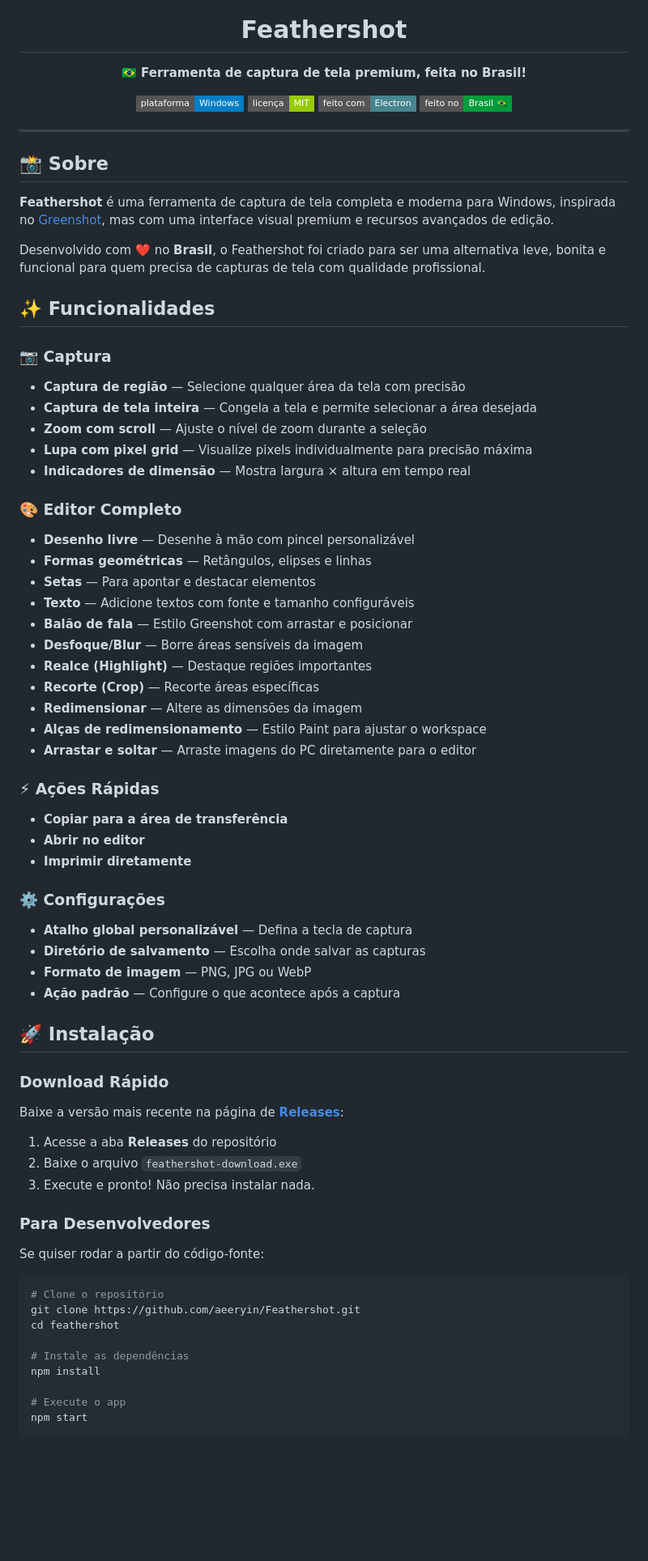
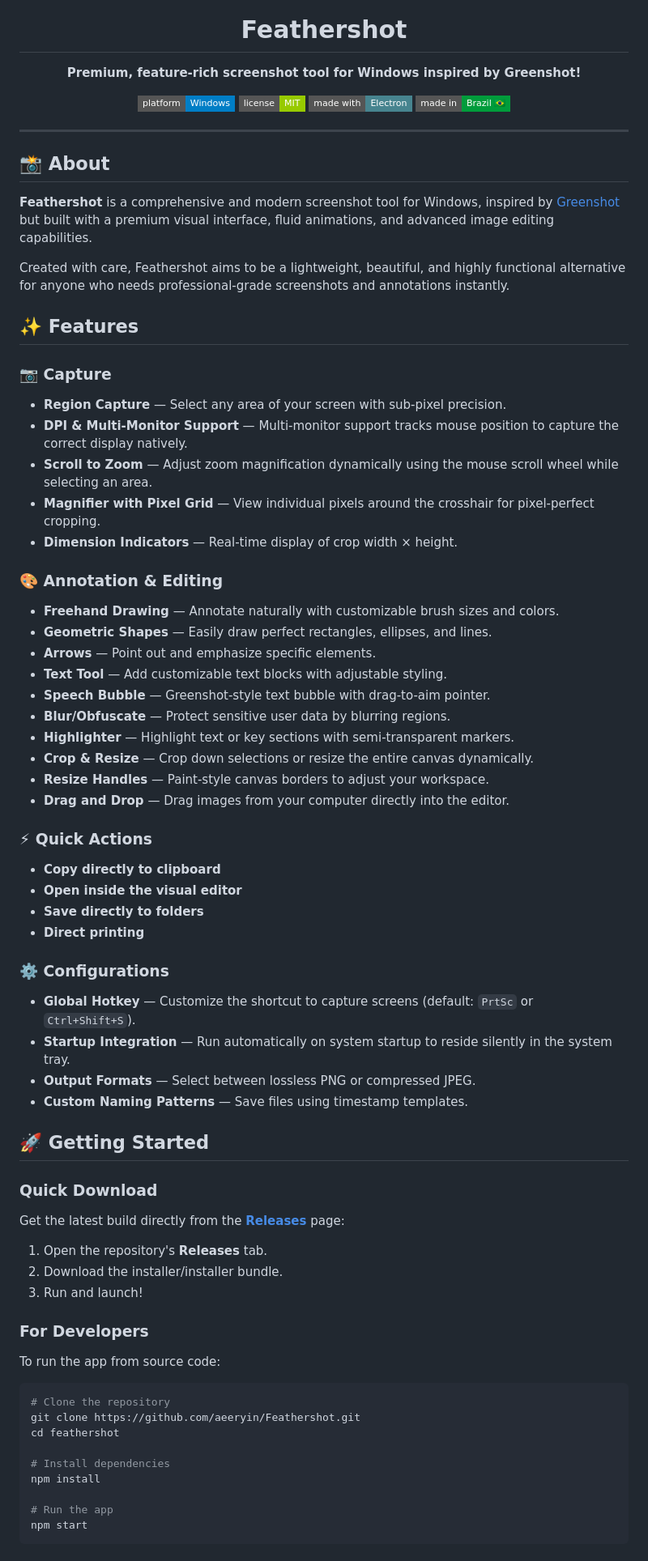
Before and after one commit to aeeryin/Feathershot, a Markdown page: README.md, the part around one of its changes. Shown at 81% size. Drawn GitHub-style; badges without logos; blank space fills up the shorter version.

Commit message:
docs: translate README to English

````diff
--- a/README.md
+++ b/README.md
@@ -5,77 +5,77 @@
 <h1 align="center">Feathershot</h1>
 
 <p align="center">
-  <b>🇧🇷 Ferramenta de captura de tela premium, feita no Brasil!</b>
+  <b>Premium, feature-rich screenshot tool for Windows inspired by Greenshot!</b>
 </p>
 
 <p align="center">
-  <img src="https://img.shields.io/badge/plataforma-Windows-blue?style=flat-square&logo=windows" alt="Windows">
-  <img src="https://img.shields.io/badge/licença-MIT-green?style=flat-square" alt="MIT License">
-  <img src="https://img.shields.io/badge/feito%20com-Electron-47848F?style=flat-square&logo=electron" alt="Electron">
-  <img src="https://img.shields.io/badge/feito%20no-Brasil%20🇧🇷-009c3b?style=flat-square" alt="Made in Brazil">
+  <img src="https://img.shields.io/badge/platform-Windows-blue?style=flat-square&logo=windows" alt="Windows">
+  <img src="https://img.shields.io/badge/license-MIT-green?style=flat-square" alt="MIT License">
+  <img src="https://img.shields.io/badge/made%20with-Electron-47848F?style=flat-square&logo=electron" alt="Electron">
+  <img src="https://img.shields.io/badge/made%20in-Brazil%20🇧🇷-009c3b?style=flat-square" alt="Made in Brazil">
 </p>
 
 ---
 
-## 📸 Sobre
+## 📸 About
 
-**Feathershot** é uma ferramenta de captura de tela completa e moderna para Windows, inspirada no [Greenshot](https://getgreenshot.org/), mas com uma interface visual premium e recursos avançados de edição.
+**Feathershot** is a comprehensive and modern screenshot tool for Windows, inspired by [Greenshot](https://getgreenshot.org/) but built with a premium visual interface, fluid animations, and advanced image editing capabilities.
 
-Desenvolvido com ❤️ no **Brasil**, o Feathershot foi criado para ser uma alternativa leve, bonita e funcional para quem precisa de capturas de tela com qualidade profissional.
+Created with care, Feathershot aims to be a lightweight, beautiful, and highly functional alternative for anyone who needs professional-grade screenshots and annotations instantly.
 
-## ✨ Funcionalidades
+## ✨ Features
 
-### 📷 Captura
-- **Captura de região** — Selecione qualquer área da tela com precisão
-- **Captura de tela inteira** — Congela a tela e permite selecionar a área desejada
-- **Zoom com scroll** — Ajuste o nível de zoom durante a seleção
-- **Lupa com pixel grid** — Visualize pixels individualmente para precisão máxima
-- **Indicadores de dimensão** — Mostra largura × altura em tempo real
+### 📷 Capture
+- **Region Capture** — Select any area of your screen with sub-pixel precision.
+- **DPI & Multi-Monitor Support** — Multi-monitor support tracks mouse position to capture the correct display natively.
+- **Scroll to Zoom** — Adjust zoom magnification dynamically using the mouse scroll wheel while selecting an area.
+- **Magnifier with Pixel Grid** — View individual pixels around the crosshair for pixel-perfect cropping.
+- **Dimension Indicators** — Real-time display of crop width × height.
 
-### 🎨 Editor Completo
-- **Desenho livre** — Desenhe à mão com pincel personalizável
-- **Formas geométricas** — Retângulos, elipses e linhas
-- **Setas** — Para apontar e destacar elementos
-- **Texto** — Adicione textos com fonte e tamanho configuráveis
-- **Balão de fala** — Estilo Greenshot com arrastar e posicionar
-- **Desfoque/Blur** — Borre áreas sensíveis da imagem
-- **Realce (Highlight)** — Destaque regiões importantes
-- **Recorte (Crop)** — Recorte áreas específicas
-- **Redimensionar** — Altere as dimensões da imagem
-- **Alças de redimensionamento** — Estilo Paint para ajustar o workspace
-- **Arrastar e soltar** — Arraste imagens do PC diretamente para o editor
+### 🎨 Annotation & Editing
+- **Freehand Drawing** — Annotate naturally with customizable brush sizes and colors.
+- **Geometric Shapes** — Easily draw perfect rectangles, ellipses, and lines.
+- **Arrows** — Point out and emphasize specific elements.
+- **Text Tool** — Add customizable text blocks with adjustable styling.
+- **Speech Bubble** — Greenshot-style text bubble with drag-to-aim pointer.
+- **Blur/Obfuscate** — Protect sensitive user data by blurring regions.
+- **Highlighter** — Highlight text or key sections with semi-transparent markers.
+- **Crop & Resize** — Crop down selections or resize the entire canvas dynamically.
+- **Resize Handles** — Paint-style canvas borders to adjust your workspace.
+- **Drag and Drop** — Drag images from your computer directly into the editor.
 
-### ⚡ Ações Rápidas
-- **Copiar para a área de transferência**
-- **Abrir no editor**
-- **Imprimir diretamente**
+### ⚡ Quick Actions
+- **Copy directly to clipboard**
+- **Open inside the visual editor**
+- **Save directly to folders**
+- **Direct printing**
 
-### ⚙️ Configurações
-- **Atalho global personalizável** — Defina a tecla de captura
-- **Diretório de salvamento** — Escolha onde salvar as capturas
-- **Formato de imagem** — PNG, JPG ou WebP
-- **Ação padrão** — Configure o que acontece após a captura
+### ⚙️ Configurations
+- **Global Hotkey** — Customize the shortcut to capture screens (default: `PrtSc` or `Ctrl+Shift+S`).
+- **Startup Integration** — Run automatically on system startup to reside silently in the system tray.
+- **Output Formats** — Select between lossless PNG or compressed JPEG.
+- **Custom Naming Patterns** — Save files using timestamp templates.
 
-## 🚀 Instalação
+## 🚀 Getting Started
 
-### Download Rápido
-Baixe a versão mais recente na página de [**Releases**](../../releases):
-1. Acesse a aba **Releases** do repositório
-2. Baixe o arquivo `feathershot-download.exe`
-3. Execute e pronto! Não precisa instalar nada.
+### Quick Download
+Get the latest build directly from the [**Releases**](../../releases) page:
+1. Open the repository's **Releases** tab.
+2. Download the installer/installer bundle.
+3. Run and launch!
 
-### Para Desenvolvedores
-Se quiser rodar a partir do código-fonte:
+### For Developers
+To run the app from source code:
 
 ```bash
-# Clone o repositório
+# Clone the repository
 git clone https://github.com/aeeryin/Feathershot.git
 cd feathershot
 
-# Instale as dependências
+# Install dependencies
 npm install
 
-# Execute o app
+# Run the app
 npm start
 ```
 
````
Also changed, not shown: other parts of README.md (+16 -20 lines).
